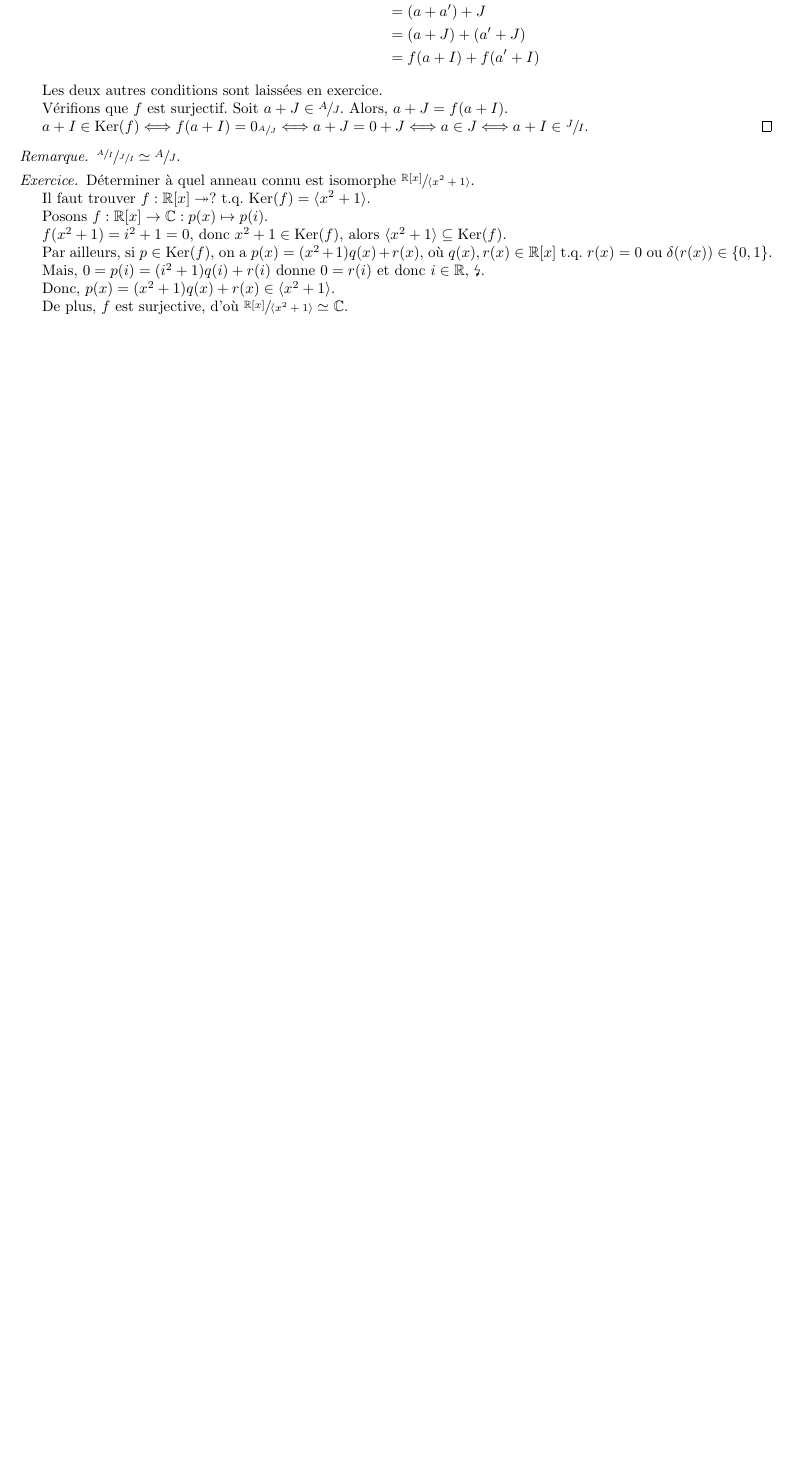
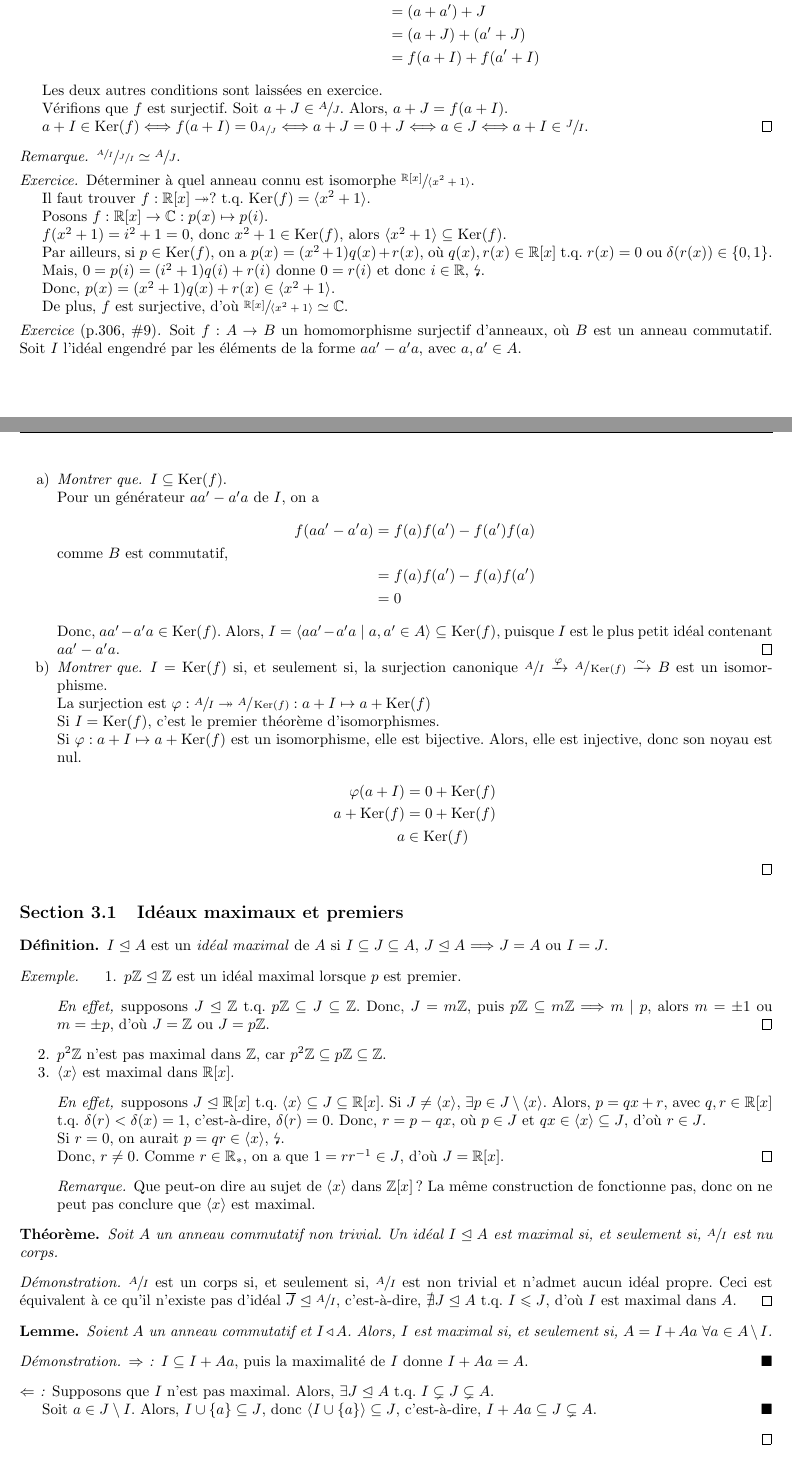
Before and after one commit to SuperJujube987/Notes_UdS, a LaTeX document (MAT342-theorie_anneaux/MAT342-theorie_anneaux.tex): part of page 22 of 22 before the commit and two parts of pages 22 and 23 of 24 after it, the two joined at a grey line, cut so that both start at the same text, the shorter picture padded with empty space. Compiled offline with pdfLaTeX.

Commit message:
cours 342 2 oct

```diff
--- a/MAT342-theorie_anneaux/MAT342-theorie_anneaux.tex
+++ b/MAT342-theorie_anneaux/MAT342-theorie_anneaux.tex
@@ -10,6 +10,7 @@
 \usetikzlibrary{positioning, calc, automata}
 \usepackage{tikz-cd}
 \usepackage{wasysym}
+\usepackage[dvipsnames]{xcolor}
 
 \hypersetup{
 	colorlinks=false
@@ -1795,3 +1796,82 @@
 
 		De plus, $f$ est surjective, d'o\`u $\sfrac{\RR[x]}{\langle x^2+1 \rangle} \simeq \CC$.
 	\end{exer}
+
+	\begin{exer}[p.306, \#9]
+		Soit $f:A\to B$ un homomorphisme surjectif d'anneaux, o\`u $B$ est un anneau commutatif. Soit $I$ l'id\'eal engendr\'e par les \'el\'ements de la forme $aa'-a'a$, avec $a,a'\in A$.
+		\begin{enumerate}[label=\alph*)]
+			\item \begin{proof}[Montrer que]
+				$I\subseteq\noyau(f)$.
+
+				Pour un g\'en\'erateur $aa'-a'a$ de $I$, on a
+				\begin{align*}
+					f(aa'-a'a)&= f(a)f(a')-f(a')f(a)\\
+					\shortintertext{comme $B$ est commutatif,}
+					&= f(a)f(a')-f(a)f(a')\\
+					&= 0
+				\end{align*}
+
+				Donc, $aa'-a'a \in \noyau(f)$. Alors, $I = \langle aa'-a'a \mid a,a'\in A \rangle \subseteq \noyau(f)$, puisque $I$ est le plus petit id\'eal contenant $aa'-a'a$.
+			\end{proof}
+			\item \begin{proof}[Montrer que]
+				$I=\noyau(f)$ si, et seulement si, la surjection canonique $\sfrac{A}{I} \xrightarrow{\varphi} \sfrac{A}{\noyau(f)} \xrightarrow{\sim} B$ est un isomorphisme.
+
+				La surjection est $\varphi : \sfrac{A}{I} \twoheadrightarrow \sfrac{A}{\noyau(f)} : a+I \mapsto a+\noyau(f)$
+
+				Si $I=\noyau(f)$, c'est le premier th\'eor\`eme d'isomorphismes.
+
+				Si $\varphi : a+I \mapsto a+\noyau(f)$ est un isomorphisme, elle est bijective. Alors, elle est injective, donc son noyau est nul.
+				\begin{align*}
+					\varphi(a+I)&= 0+\noyau(f)\\
+					a+\noyau(f)&= 0+\noyau(f)\\
+					a&\in \noyau(f)
+				\end{align*}
+			\end{proof}
+		\end{enumerate}
+	\end{exer}
+
+	\section{Id\'eaux maximaux et premiers}
+	\begin{dfn}
+		$I\trianglelefteq A$ est un \emph{id\'eal maximal} de $A$ si $I \subseteq J \subseteq A$, $J\trianglelefteq A$ $\Longrightarrow$ $J=A$ ou $I=J$.
+	\end{dfn}
+
+	\begin{exem}
+		\begin{enumerate}
+			\item $p\ZZ\trianglelefteq\ZZ$ est un id\'eal maximal lorsque $p$ est premier.
+			\begin{proof}[En effet,]
+				supposons $J\trianglelefteq\ZZ$ t.q. $p\ZZ\subseteq J\subseteq\ZZ$. Donc, $J=m\ZZ$, puis $p\ZZ\subseteq m\ZZ \Longrightarrow m \mid p$, alors $m=\pm1$ ou $m=\pm p$, d'o\`u $J=\ZZ$ ou $J=p\ZZ$.
+			\end{proof}
+			\item $p^2\ZZ$ n'est pas maximal dans $\ZZ$, car $p^2\ZZ\subseteq p\ZZ\subseteq \ZZ$.
+			\item $\langle x \rangle$ est maximal dans $\RR[x]$.
+			\begin{proof}[En effet,]
+				supposons $J\trianglelefteq\RR[x]$ t.q. $\langle x \rangle \subseteq J \subseteq \RR[x]$. Si $J\neq\langle x \rangle$, $\exists p\in J\setminus\langle x \rangle$. Alors, $p=qx+r$, avec $q,r\in\RR[x]$ t.q. $\delta(r)<\delta(x)=1$, c'est-\`a-dire, $\delta(r)=0$. Donc, $r=p-qx$, o\`u $p\in J$ et $qx\in\langle x \rangle\subseteq J$, d'o\`u $r\in J$.
+
+				Si $r=0$, on aurait $p=qr\in\langle x \rangle$, \lightning.
+
+				Donc, $r\neq0$. Comme $r\in\RR_*$, on a que $1=rr^{-1}\in J$, d'o\`u $J=\RR[x]$.
+			\end{proof}
+			\begin{rmq}
+				Que peut-on dire au sujet de $\langle x \rangle$ dans $\ZZ[x]$? La m\^eme construction de fonctionne pas, donc on ne peut pas conclure que $\langle x \rangle$ est maximal.
+			\end{rmq}
+		\end{enumerate}
+	\end{exem}
+
+	\begin{thm}
+		Soit $A$ un anneau commutatif non trivial. Un id\'eal $I\trianglelefteq A$ est maximal si, et seulement si, $\sfrac{A}{I}$ est nu corps.
+		\begin{proof}
+			$\sfrac{A}{I}$ est un corps si, et seulement si, $\sfrac{A}{I}$ est non trivial et n'admet aucun id\'eal propre. Ceci est \'equivalent \`a ce qu'il n'existe pas d'id\'eal $\overline{J}\trianglelefteq\sfrac{A}{I}$, c'est-\`a-dire, $\nexists J\trianglelefteq A$ t.q. $I\lte J$, d'o\`u $I$ est maximal dans $A$.
+		\end{proof}
+	\end{thm}
+
+	\begin{lem}
+		Soient $A$ un anneau commutatif et $I \triangleleft A$. Alors, $I$ est maximal si, et seulement si, $A=I+Aa$ $\forall a\in A\setminus I$.
+		\begin{proof}
+			\begin{subproof}[$\Rightarrow$:]
+				$I\subseteq I+Aa$, puis la maximalit\'e de $I$ donne $I+Aa=A$.
+			\end{subproof}
+			\begin{subproof}[$\Leftarrow$:]
+				Supposons que $I$ n'est pas maximal. Alors, $\exists J\trianglelefteq A$ t.q. $I \subsetneq J \subsetneq A$.
+
+				Soit $a\in J\setminus I$. Alors, $I\cup \{a\}\subseteq J$, donc $\langle I\cup\{a\} \rangle \subseteq J$, c'est-\`a-dire, $I+Aa\subseteq J \subsetneq A$.
+			\end{subproof}
+		\end{proof}
@@ -1797,0 +1891,4 @@
+					\varepsilon(f+g)&= (f+g)(0)\\
+					&= f(0)+g(0)\\
+					&= \varepsilon(f)+\varepsilon(g)
+				\end{align*}
```
Also changed, not shown: MAT342-theorie_anneaux/MAT342-theorie_anneaux.pdf, MAT342-theorie_anneaux/MAT342-theorie_anneaux.tex (35 more changed lines), 5 other files.
